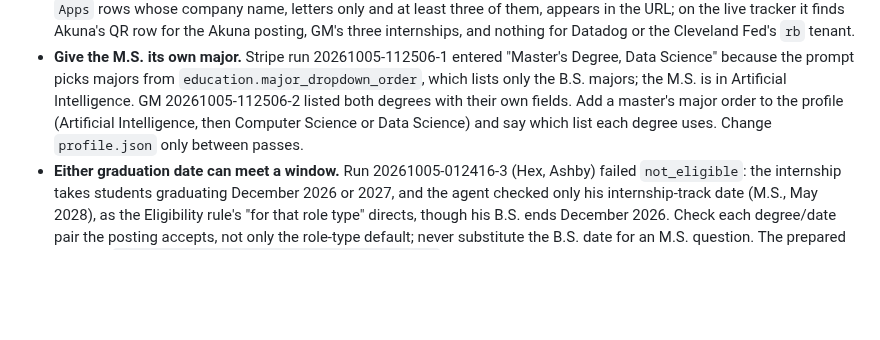
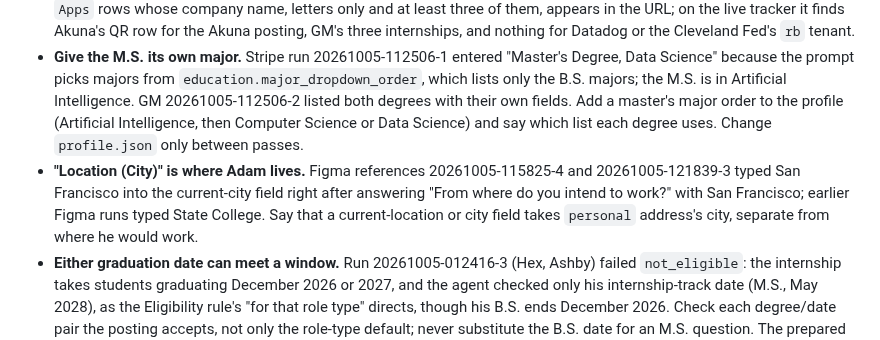
Before and after one commit to 0xABAN/jobs, a Markdown page: eval/ideas.md, the part around the change. GitHub-like rendering; blank space fills up the shorter version.

Commit message:
docs(eval): note the current-city confusion
Two Figma references typed the intended work city into the current-location field.

```diff
--- a/eval/ideas.md
+++ b/eval/ideas.md
@@ -4,6 +4,7 @@ Hypotheses not yet tried, best first. Each cites evidence from a run. Mark the o
 
 - **Tell the agent about Adam's earlier applications to the same company.** Akuna run 20261005-112506-3 answered "No" to the required "Have you ever applied to a full time or internship position with Akuna in the past?", while the tracker's `Apps` tab lists the Junior Quantitative Researcher application from 2026-10-04. The answer reached the employer. The prompt never mentions earlier applications, so the agent guessed. Give each run the `Apps` rows (company, role, date) whose company matches the posting's ATS board or employer, and have it answer prior-application questions from them. Many forms ask this (Akuna, Figma, GM, Workday tenants). A patch is ready at `/tmp/jobs-eval/experiments/prior_applications.diff` (35 tests pass): `Tracker.earlier_applications(url)` returns the `Apps` rows whose company name, letters only and at least three of them, appears in the URL; on the live tracker it finds Akuna's QR row for the Akuna posting, GM's three internships, and nothing for Datadog or the Cleveland Fed's `rb` tenant.
 - **Give the M.S. its own major.** Stripe run 20261005-112506-1 entered "Master's Degree, Data Science" because the prompt picks majors from `education.major_dropdown_order`, which lists only the B.S. majors; the M.S. is in Artificial Intelligence. GM 20261005-112506-2 listed both degrees with their own fields. Add a master's major order to the profile (Artificial Intelligence, then Computer Science or Data Science) and say which list each degree uses. Change `profile.json` only between passes.
+- **"Location (City)" is where Adam lives.** Figma references 20261005-115825-4 and 20261005-121839-3 typed San Francisco into the current-city field right after answering "From where do you intend to work?" with San Francisco; earlier Figma runs typed State College. Say that a current-location or city field takes `personal` address's city, separate from where he would work.
 - **Either graduation date can meet a window.** Run 20261005-012416-3 (Hex, Ashby) failed `not_eligible`: the internship takes students graduating December 2026 or 2027, and the agent checked only his internship-track date (M.S., May 2028), as the Eligibility rule's "for that role type" directs, though his B.S. ends December 2026. Check each degree/date pair the posting accepts, not only the role-type default; never substitute the B.S. date for an M.S. question. The prepared patch at `/tmp/jobs-eval/experiments/either_date.py` now preserves that constraint. A Grok-medium, no-tools comprehension probe passed all three checks: an unrestricted 2026/2027 window accepts the B.S.; an M.S.-by-August-2027 requirement still fails; an explicit M.S. graduation question still takes May 2028. No live experiment verdict yet. A new sourcing check found the symmetric case: DocuSign posting 30464 explicitly requires a B.S. graduation in December 2027 or May/June 2028. His M.S. date cannot satisfy that undergraduate-only window, so it was not queued. Include that case when rechecking the paired-degree rule. Sierra run 20261005-082300-3 adds another negative control: the public posting had no graduation window, but its required graduation-season radio group offered only Winter 2027, Spring 2027 and Fall 2027. Neither degree date fits; the correct stop must remain after the paired-date change.
 - **(running in lane b)** **Ashby typing may trigger spam rejection.** On the Claude low baseline (9f74e88) every Ashby submit was flagged too: Saronic 20261005-112506-0, Ema 20261005-112506-5, Sierra 20261005-114545-4. Lane b types Ashby text with `mode: "keystrokes"`; each pass runs two live Ashby jobs, since dry references never submit. Delayed recovery was reverted after its Grok trial: Decagon recovered once, but Commure 20261005-071533-3 and Saronic 20261005-071533-4 remained spam-rejected after three submissions each. Both executed two 60-second waits and reopened/rechecked the form; CUA stayed healthy. The waits added latency without recovering either application (9.2 and 14.5 minutes). A future isolated test could use cua-driver's keystrokes mode instead of bulk insertion. This is a hypothesis about interaction, not proof of the spam classifier's cause; preserve security and trusted input.
 - **Keep shared CUA infrastructure out of agents' hands by mechanism, not prose.** The ownership paragraph was reverted (see its record): in C3 AI 20261005-095017-3 an agent under that very rule still created a raw DevTools target after accidentally closing its only tab. A runtime guard would serve better: run each agent without shell access to localhost DevTools endpoints, or let the launcher refuse raw CDP from agents while keeping the CAPTCHA helper. Test it only with healthy CUA and without inducing outages while other workers run.
```
